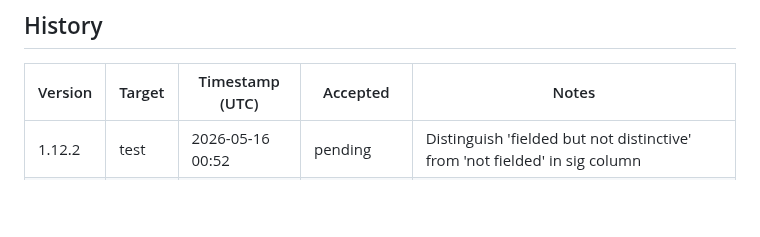
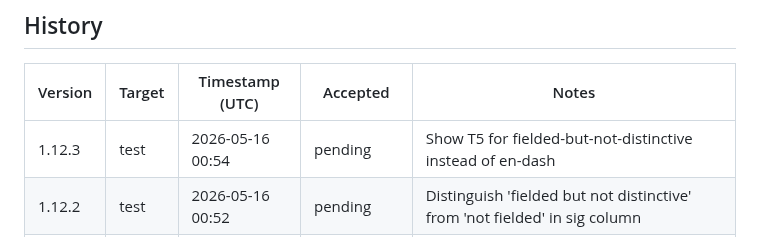
Before and after one commit to pakelly/battletech-sig, a Markdown page: VERSION.md, the part around one of its changes. GitHub-like rendering; blank space fills up the shorter version.

Commit message:
VERSION.md: auto-stamp 1.12.3 test deploy

```diff
--- a/VERSION.md
+++ b/VERSION.md
@@ -11,6 +11,7 @@
 
 | Version | Target | Timestamp (UTC) | Accepted | Notes |
 |---------|--------|-----------------|----------|-------|
+| 1.12.3 | test | 2026-05-16 00:54 | pending | Show T5 for fielded-but-not-distinctive instead of en-dash |
 | 1.12.2 | test | 2026-05-16 00:52 | pending | Distinguish 'fielded but not distinctive' from 'not fielded' in sig column |
 | 1.12.1 | test | 2026-05-16 00:45 | pending | Bump to 1.12.1 — increment patch for each test deploy |
 | 1.12.0 | test | 2026-05-16 00:44 | pending | Add deploy timestamp to version stamp |
```
Also changed, not shown: other parts of VERSION.md (+1 -1 lines).
